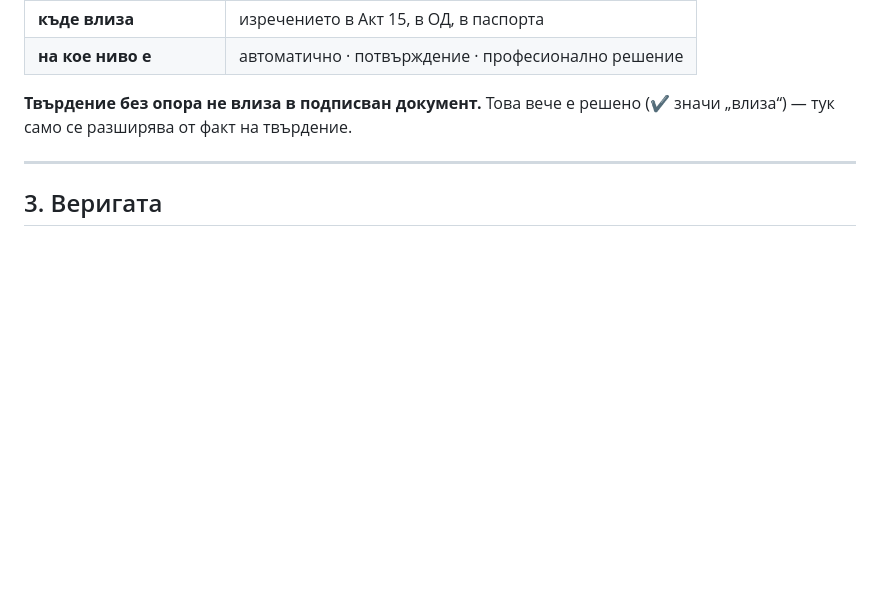
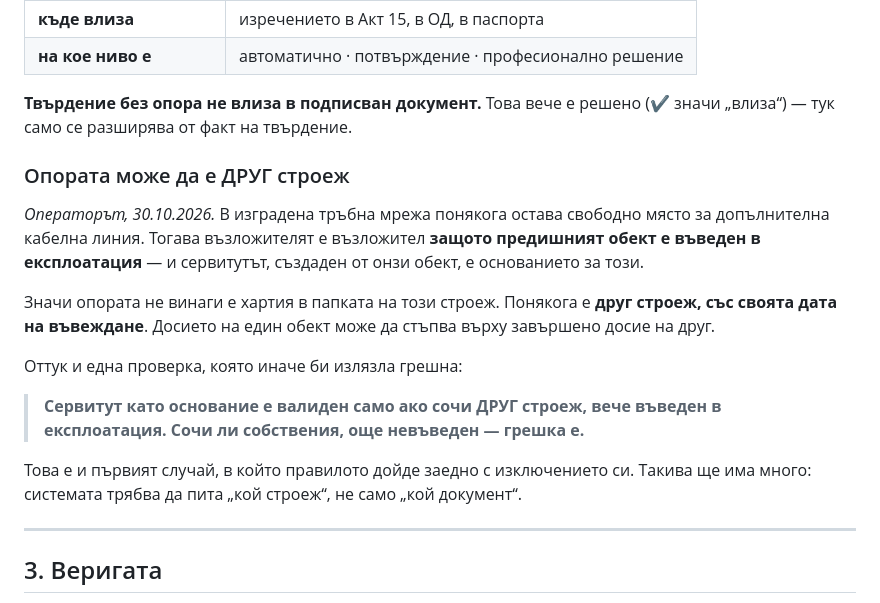
Before and after one commit to Tania141/cbt-system-, a Markdown page: ЗАДАНИЕ-ДОСИЕТО.md, the part around the change. GitHub-like rendering; blank space fills up the shorter version.

```diff
--- a/ЗАДАНИЕ-ДОСИЕТО.md
+++ b/ЗАДАНИЕ-ДОСИЕТО.md
@@ -45,6 +45,26 @@
 
 **Твърдение без опора не влиза в подписван документ.** Това вече е решено
 (✔ значи „влиза“) — тук само се разширява от факт на твърдение.
+
+### Опората може да е ДРУГ строеж
+
+*Операторът, 30.10.2026.* В изградена тръбна мрежа понякога остава свободно
+място за допълнителна кабелна линия. Тогава възложителят е възложител **защото
+предишният обект е въведен в експлоатация** — и сервитутът, създаден от онзи
+обект, е основанието за този.
+
+Значи опората не винаги е хартия в папката на този строеж. Понякога е **друг
+строеж, със своята дата на въвеждане**. Досието на един обект може да стъпва
+върху завършено досие на друг.
+
+Оттук и една проверка, която иначе би излязла грешна:
+
+> **Сервитут като основание е валиден само ако сочи ДРУГ строеж, вече въведен в
+> експлоатация. Сочи ли собствения, още невъведен — грешка е.**
+
+Това е и първият случай, в който правилото дойде заедно с изключението си.
+Такива ще има много: системата трябва да пита „кой строеж“, не само „кой
+документ“.
 
 ---
 
```
Also changed, not shown: ТВЪРДЕНИЯ-ЛИНЕЕН.md (+19 -5 lines).
